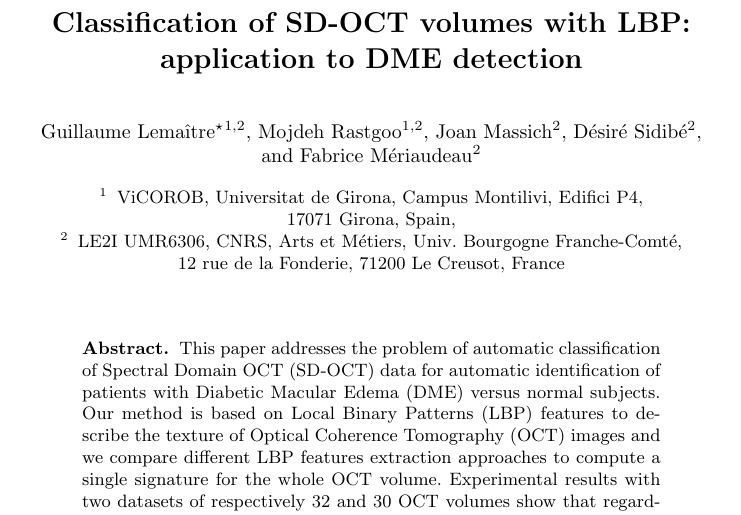
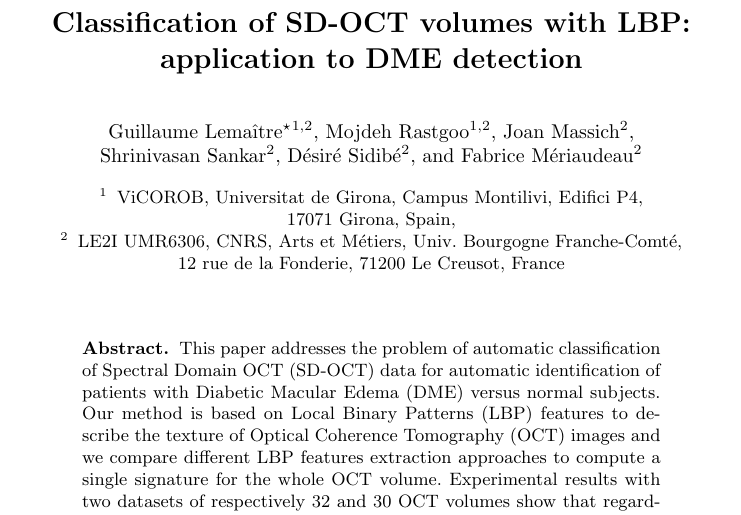
Before and after one commit to I2Cvb/oct-Report, a LaTeX paper (master.tex, which reads content/frontmatter.tex): part of page 1 of 8, cut so that both start at the same text. Compiled offline with pdfLaTeX.

Commit message:
Forgot shrini

```diff
--- a/content/frontmatter.tex
+++ b/content/frontmatter.tex
@@ -7,6 +7,7 @@
   Guillaume~Lema\^itre\thanks{Corresponding author: \email{guillaume.lemaitre@udg.edu}}\inst{1,2}
   \and Mojdeh~Rastgoo\inst{1,2}
   \and Joan~Massich\inst{2}
+  \and Shrinivasan~Sankar\inst{2}
   \and D\'esir\'e~Sidib\'e\inst{2}
   \and Fabrice~M\'eriaudeau\inst{2}
 }
```
Also changed, not shown: master.pdf.
